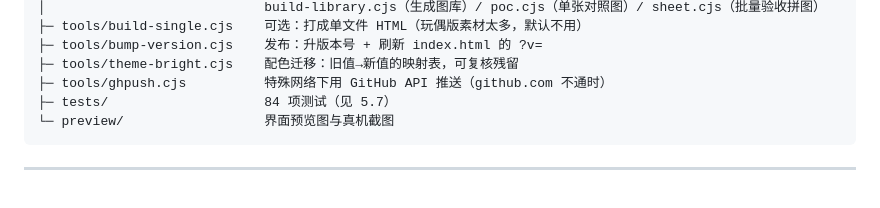
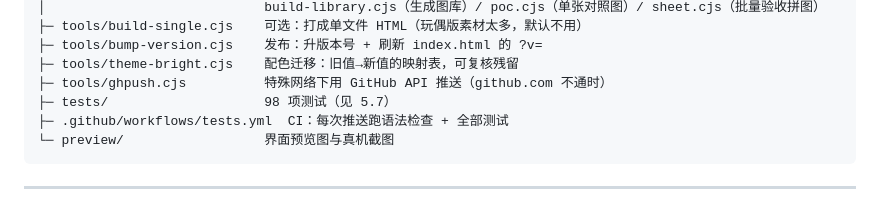
Before and after one commit to Vanilla-IceWagtail/bangdream, a Markdown page: README.md, the part around the change. Drawn GitHub-style.

Commit message:
docs: README 文件结构补上 CI 目录，测试数统一为 98

````diff
--- a/README.md
+++ b/README.md
@@ -332,7 +332,8 @@ ui-layers   8 项   CSS 契约：弹窗层级 > 浮动「即将投放」、手
 ├─ tools/bump-version.cjs    发布：升版本号 + 刷新 index.html 的 ?v=
 ├─ tools/theme-bright.cjs    配色迁移：旧值→新值的映射表，可复核残留
 ├─ tools/ghpush.cjs          特殊网络下用 GitHub API 推送（github.com 不通时）
-├─ tests/                    84 项测试（见 5.7）
+├─ tests/                    98 项测试（见 5.7）
+├─ .github/workflows/tests.yml  CI：每次推送跑语法检查 + 全部测试
 └─ preview/                  界面预览图与真机截图
 ```
 
````
